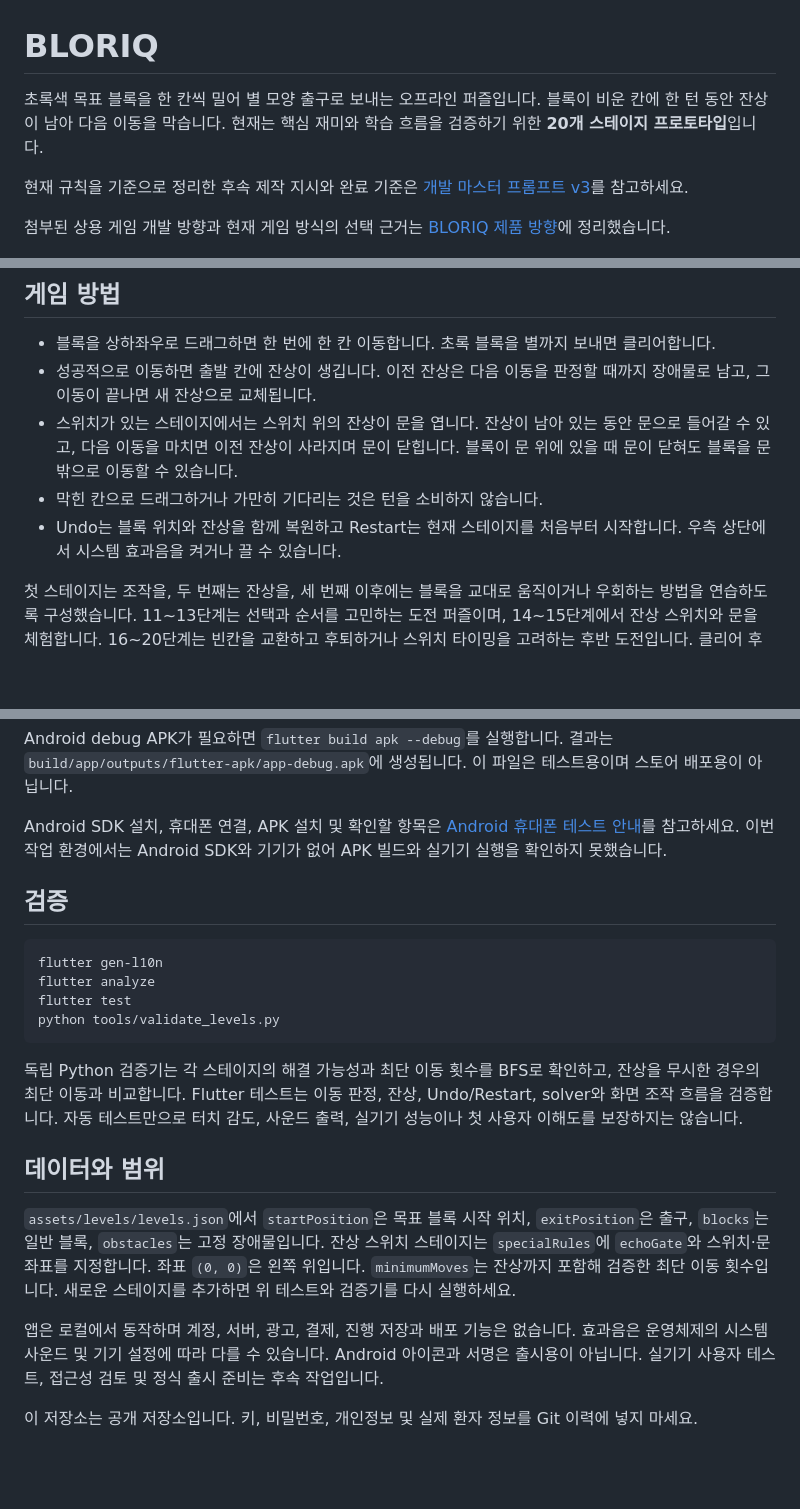
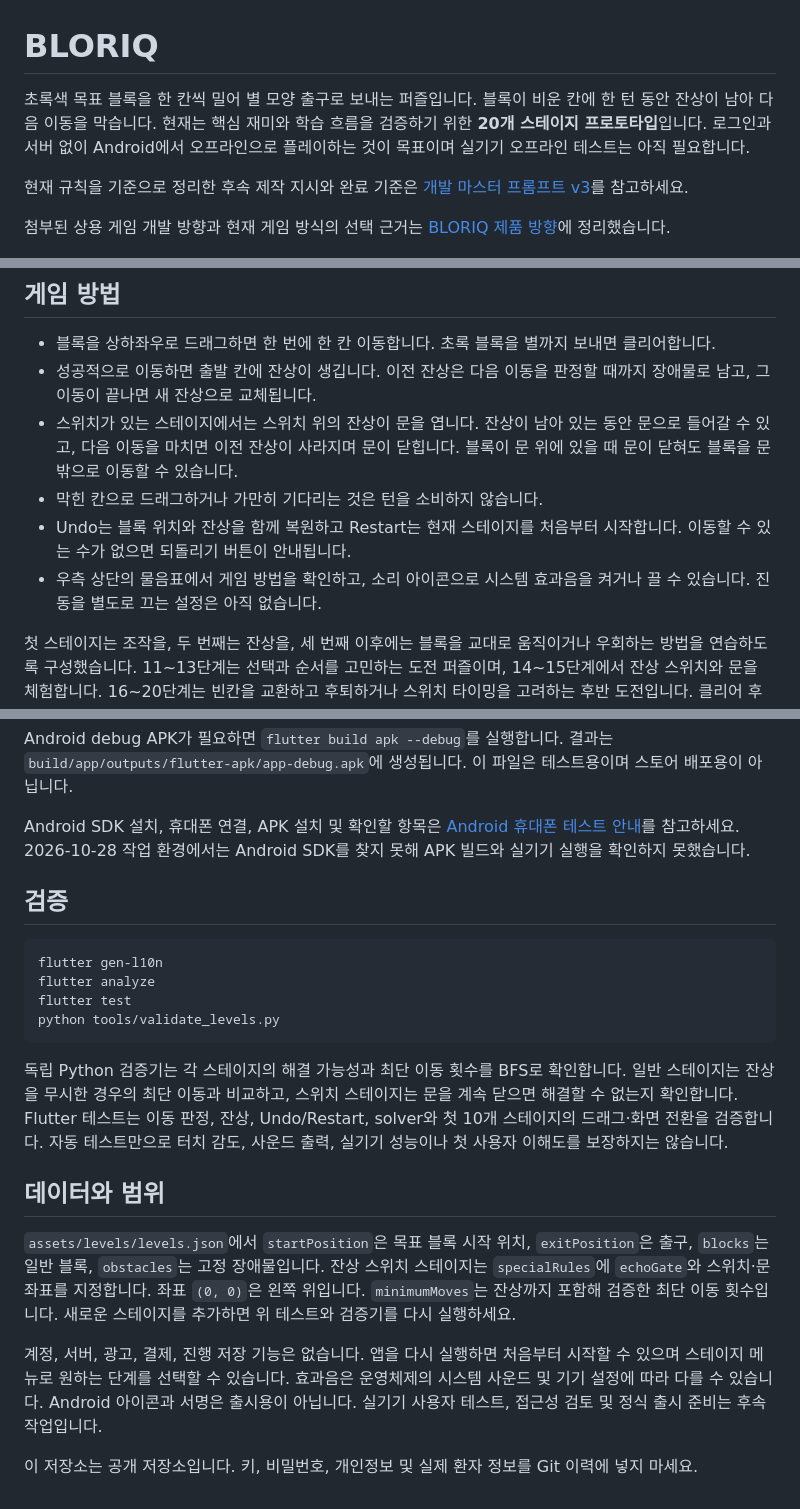
Before and after one commit to corcoidum/bloriq, a Markdown page: README.md, 3 parts joined by grey strips. Rendered like a GitHub page; blank space fills up the shorter version.

Commit message:
Update Android testing and project guide

````diff
--- a/README.md
+++ b/README.md
@@ -1,6 +1,6 @@
 # BLORIQ
 
-초록색 목표 블록을 한 칸씩 밀어 별 모양 출구로 보내는 오프라인 퍼즐입니다. 블록이 비운 칸에 한 턴 동안 잔상이 남아 다음 이동을 막습니다. 현재는 핵심 재미와 학습 흐름을 검증하기 위한 **20개 스테이지 프로토타입**입니다.
+초록색 목표 블록을 한 칸씩 밀어 별 모양 출구로 보내는 퍼즐입니다. 블록이 비운 칸에 한 턴 동안 잔상이 남아 다음 이동을 막습니다. 현재는 핵심 재미와 학습 흐름을 검증하기 위한 **20개 스테이지 프로토타입**입니다. 로그인과 서버 없이 Android에서 오프라인으로 플레이하는 것이 목표이며 실기기 오프라인 테스트는 아직 필요합니다.
 
 현재 규칙을 기준으로 정리한 후속 제작 지시와 완료 기준은 [개발 마스터 프롬프트 v3](docs/ECHO_BLOCK_MASTER_PROMPT_V3.md)를 참고하세요.
 
@@ -12,7 +12,8 @@
 - 성공적으로 이동하면 출발 칸에 잔상이 생깁니다. 이전 잔상은 다음 이동을 판정할 때까지 장애물로 남고, 그 이동이 끝나면 새 잔상으로 교체됩니다.
 - 스위치가 있는 스테이지에서는 스위치 위의 잔상이 문을 엽니다. 잔상이 남아 있는 동안 문으로 들어갈 수 있고, 다음 이동을 마치면 이전 잔상이 사라지며 문이 닫힙니다. 블록이 문 위에 있을 때 문이 닫혀도 블록을 문 밖으로 이동할 수 있습니다.
 - 막힌 칸으로 드래그하거나 가만히 기다리는 것은 턴을 소비하지 않습니다.
-- Undo는 블록 위치와 잔상을 함께 복원하고 Restart는 현재 스테이지를 처음부터 시작합니다. 우측 상단에서 시스템 효과음을 켜거나 끌 수 있습니다.
+- Undo는 블록 위치와 잔상을 함께 복원하고 Restart는 현재 스테이지를 처음부터 시작합니다. 이동할 수 있는 수가 없으면 되돌리기 버튼이 안내됩니다.
+- 우측 상단의 물음표에서 게임 방법을 확인하고, 소리 아이콘으로 시스템 효과음을 켜거나 끌 수 있습니다. 진동을 별도로 끄는 설정은 아직 없습니다.
 
 첫 스테이지는 조작을, 두 번째는 잔상을, 세 번째 이후에는 블록을 교대로 움직이거나 우회하는 방법을 연습하도록 구성했습니다. 11~13단계는 선택과 순서를 고민하는 도전 퍼즐이며, 14~15단계에서 잔상 스위치와 문을 체험합니다. 16~20단계는 빈칸을 교환하고 후퇴하거나 스위치 타이밍을 고려하는 후반 도전입니다. 클리어 후 최단 이동 횟수를 확인하고 다시 도전할 수 있습니다. 재미와 난이도는 실제 사용자 테스트로 확인해야 합니다.
 
@@ -39,7 +40,7 @@ Android 실행에는 Android SDK, 호환 JDK, USB 디버깅을 켠 기기 또는
 
 Android debug APK가 필요하면 `flutter build apk --debug`를 실행합니다. 결과는 `build/app/outputs/flutter-apk/app-debug.apk`에 생성됩니다. 이 파일은 테스트용이며 스토어 배포용이 아닙니다.
 
-Android SDK 설치, 휴대폰 연결, APK 설치 및 확인할 항목은 [Android 휴대폰 테스트 안내](docs/ANDROID_PHONE_TEST.md)를 참고하세요. 이번 작업 환경에서는 Android SDK와 기기가 없어 APK 빌드와 실기기 실행을 확인하지 못했습니다.
+Android SDK 설치, 휴대폰 연결, APK 설치 및 확인할 항목은 [Android 휴대폰 테스트 안내](docs/ANDROID_PHONE_TEST.md)를 참고하세요. 2026-10-28 작업 환경에서는 Android SDK를 찾지 못해 APK 빌드와 실기기 실행을 확인하지 못했습니다.
 
 ## 검증
 
@@ -50,12 +51,12 @@ flutter test
 python tools/validate_levels.py
 ```
 
-독립 Python 검증기는 각 스테이지의 해결 가능성과 최단 이동 횟수를 BFS로 확인하고, 잔상을 무시한 경우의 최단 이동과 비교합니다. Flutter 테스트는 이동 판정, 잔상, Undo/Restart, solver와 화면 조작 흐름을 검증합니다. 자동 테스트만으로 터치 감도, 사운드 출력, 실기기 성능이나 첫 사용자 이해도를 보장하지는 않습니다.
+독립 Python 검증기는 각 스테이지의 해결 가능성과 최단 이동 횟수를 BFS로 확인합니다. 일반 스테이지는 잔상을 무시한 경우의 최단 이동과 비교하고, 스위치 스테이지는 문을 계속 닫으면 해결할 수 없는지 확인합니다. Flutter 테스트는 이동 판정, 잔상, Undo/Restart, solver와 첫 10개 스테이지의 드래그·화면 전환을 검증합니다. 자동 테스트만으로 터치 감도, 사운드 출력, 실기기 성능이나 첫 사용자 이해도를 보장하지는 않습니다.
 
 ## 데이터와 범위
 
 `assets/levels/levels.json`에서 `startPosition`은 목표 블록 시작 위치, `exitPosition`은 출구, `blocks`는 일반 블록, `obstacles`는 고정 장애물입니다. 잔상 스위치 스테이지는 `specialRules`에 `echoGate`와 스위치·문 좌표를 지정합니다. 좌표 `(0, 0)`은 왼쪽 위입니다. `minimumMoves`는 잔상까지 포함해 검증한 최단 이동 횟수입니다. 새로운 스테이지를 추가하면 위 테스트와 검증기를 다시 실행하세요.
 
-앱은 로컬에서 동작하며 계정, 서버, 광고, 결제, 진행 저장과 배포 기능은 없습니다. 효과음은 운영체제의 시스템 사운드 및 기기 설정에 따라 다를 수 있습니다. Android 아이콘과 서명은 출시용이 아닙니다. 실기기 사용자 테스트, 접근성 검토 및 정식 출시 준비는 후속 작업입니다.
+계정, 서버, 광고, 결제, 진행 저장 기능은 없습니다. 앱을 다시 실행하면 처음부터 시작할 수 있으며 스테이지 메뉴로 원하는 단계를 선택할 수 있습니다. 효과음은 운영체제의 시스템 사운드 및 기기 설정에 따라 다를 수 있습니다. Android 아이콘과 서명은 출시용이 아닙니다. 실기기 사용자 테스트, 접근성 검토 및 정식 출시 준비는 후속 작업입니다.
 
 이 저장소는 공개 저장소입니다. 키, 비밀번호, 개인정보 및 실제 환자 정보를 Git 이력에 넣지 마세요.
````
Also changed, not shown: docs/ANDROID_PHONE_TEST.md (+88 -43 lines).
